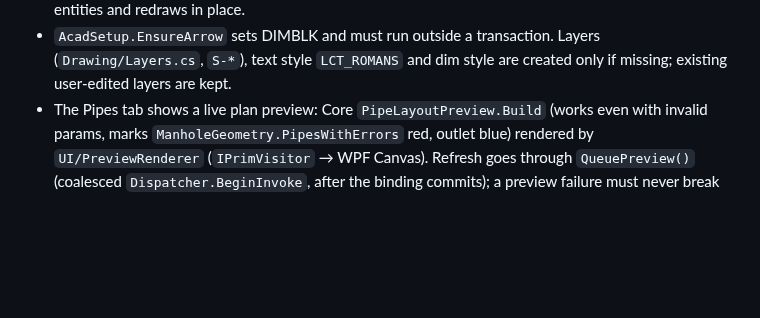
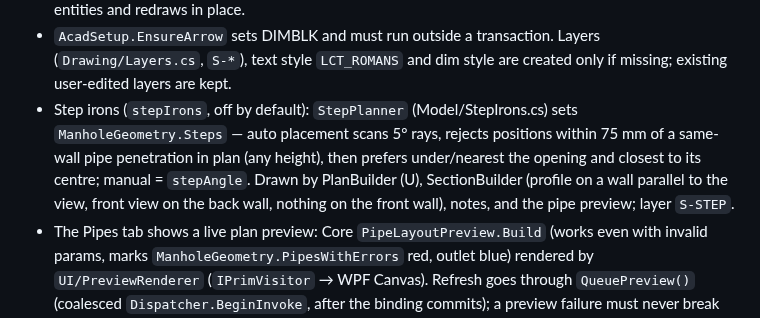
Before and after one commit to yeuthantoc/lynhcadtoolsbox, a Markdown page: CLAUDE.md, the part around the change. Drawn GitHub-style; blank space fills up the shorter version.

```diff
--- a/CLAUDE.md
+++ b/CLAUDE.md
@@ -69,6 +69,7 @@ Plugin specifics:
 - Commands: `LCT_MANHOLE` (dialog), `LCT_MANHOLE_JSON` (batch from file), `LCT_MANHOLE_EDIT` (update a drawn detail), `LCT_RELOAD`.
 - Each detail is a named **Group** `LCT_<id>` (not a block); naming and Xrecord chunking rules live in Core `DetailNaming` so `check` covers them. `DetailData` (`DetailData.cs`) stores the params JSON (chunked strings), the centre point and an anchor curve in an Xrecord on the group's extension dictionary; `LCT_MANHOLE_EDIT` reads it, offsets by how far the anchor moved, erases the group's entities and redraws in place.
 - `AcadSetup.EnsureArrow` sets DIMBLK and must run outside a transaction. Layers (`Drawing/Layers.cs`, `S-*`), text style `LCT_ROMANS` and dim style are created only if missing; existing user-edited layers are kept.
+- Step irons (`stepIrons`, off by default): `StepPlanner` (Model/StepIrons.cs) sets `ManholeGeometry.Steps` — auto placement scans 5° rays, rejects positions within 75 mm of a same-wall pipe penetration in plan (any height), then prefers under/nearest the opening and closest to its centre; manual = `stepAngle`. Drawn by PlanBuilder (U), SectionBuilder (profile on a wall parallel to the view, front view on the back wall, nothing on the front wall), notes, and the pipe preview; layer `S-STEP`.
 - The Pipes tab shows a live plan preview: Core `PipeLayoutPreview.Build` (works even with invalid params, marks `ManholeGeometry.PipesWithErrors` red, outlet blue) rendered by `UI/PreviewRenderer` (`IPrimVisitor` → WPF Canvas). Refresh goes through `QueuePreview()` (coalesced `Dispatcher.BeginInvoke`, after the binding commits); a preview failure must never break the dialog.
 - `AcadRenderer.Add` re-applies text/dim styles after `SetDatabaseDefaults`; hatch `PatternScale`/`PatternAngle` must be set before `SetHatchPattern`. A failing primitive is skipped and reported ("Bỏ qua ...") rather than aborting the detail.
 
```
Also changed, not shown: README.md (+5 -1 lines), docs/circ-cast-mh04.png, 13 other files.
